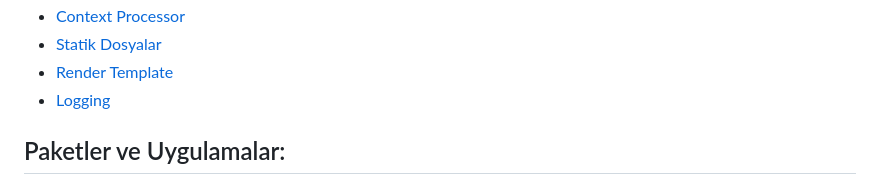
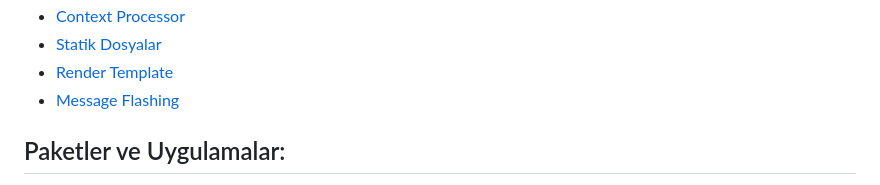
Before and after one commit to erkamesen/Flask-Rehber, a Markdown page: README.md, the part around the change. Rendered like a GitHub page.

```diff
--- a/README.md
+++ b/README.md
@@ -31,7 +31,7 @@ Flask size sadece öneriler sunar herhangi bir bağımlılık veya proje düzeni
 - [Context Processor](https://github.com/erkamesen/Flask-Rehber#context-processor)
 - [Statik Dosyalar](https://github.com/erkamesen/Flask-Rehber#statik-dosyalar)
 - [Render Template](https://github.com/erkamesen/Flask-Rehber#render-template)
-- [Logging](https://github.com/erkamesen/Flask-Rehber#logging)
+- [Message Flashing](https://github.com/erkamesen/Flask-Rehber#message-flashing)
 ## Paketler ve Uygulamalar:
 - [Flask - Login](https://github.com/erkamesen/Flask-Rehber/tree/main/Flask-Auth#flask---login)
 - [Flask - HTML Forms](https://github.com/erkamesen/Flask-Rehber/tree/main/Flask%20-%20HTML%20Forms#html-forms)
```
